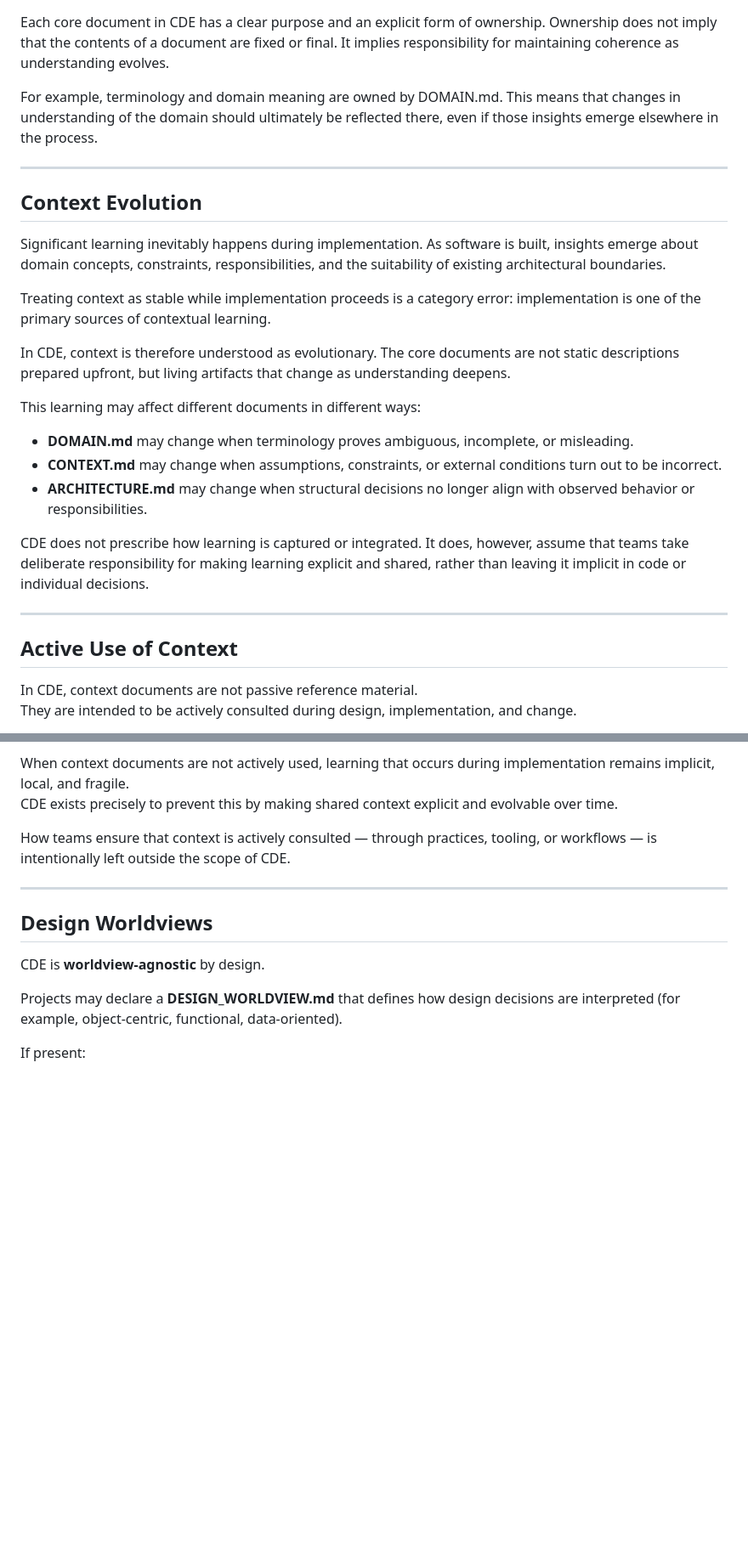
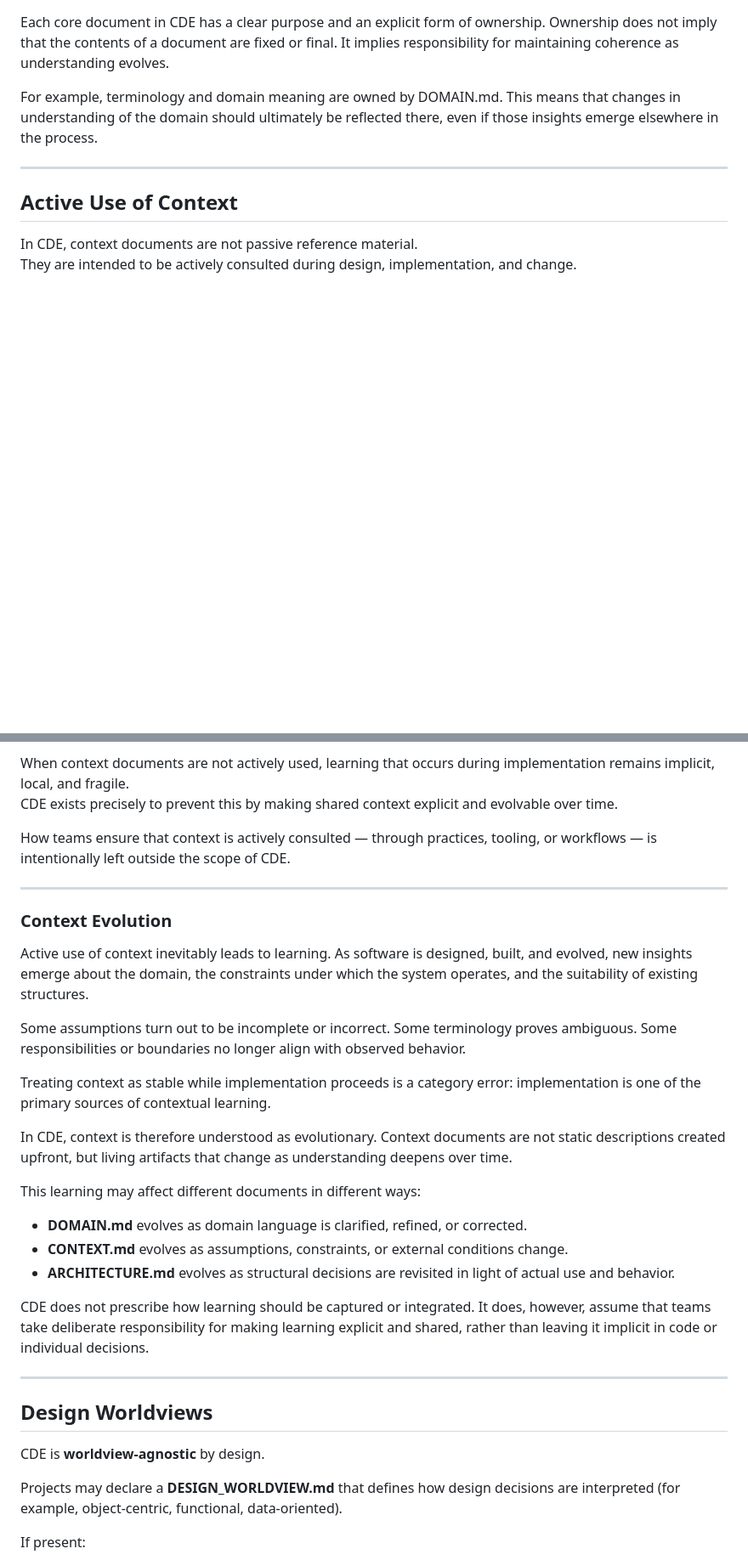
Before and after one commit to symbolicmatter/context-driven-engineering, a Markdown page: docs/CDE.md, 2 parts joined by grey strips. Shown at 85% size. Rendered like a GitHub page; blank space fills up the shorter version.

Commit message:
Move and update context evolution section. Add related practices.

```diff
--- a/docs/CDE.md
+++ b/docs/CDE.md
@@ -170,27 +170,6 @@ This means that changes in understanding of the domain should ultimately be refl
 
 ---
 
-## Context Evolution
-
-Significant learning inevitably happens during implementation.
-As software is built, insights emerge about domain concepts, constraints, responsibilities, and the suitability of existing architectural boundaries.
-
-Treating context as stable while implementation proceeds is a category error: implementation is one of the primary sources of contextual learning.
-
-In CDE, context is therefore understood as evolutionary.
-The core documents are not static descriptions prepared upfront, but living artifacts that change as understanding deepens.
-
-This learning may affect different documents in different ways:
-
-- **DOMAIN.md** may change when terminology proves ambiguous, incomplete, or misleading.
-- **CONTEXT.md** may change when assumptions, constraints, or external conditions turn out to be incorrect.
-- **ARCHITECTURE.md** may change when structural decisions no longer align with observed behavior or responsibilities.
-
-CDE does not prescribe how learning is captured or integrated.
-It does, however, assume that teams take deliberate responsibility for making learning explicit and shared, rather than leaving it implicit in code or individual decisions.
-
----
-
 ## Active Use of Context
 
 In CDE, context documents are not passive reference material.
@@ -202,6 +181,35 @@ When context documents are not actively used, learning that occurs during implem
 CDE exists precisely to prevent this by making shared context explicit and evolvable over time.
 
 How teams ensure that context is actively consulted — through practices, tooling, or workflows — is intentionally left outside the scope of CDE.
+
+---
+
+### Context Evolution
+
+Active use of context inevitably leads to learning.
+As software is designed, built, and evolved, new insights emerge about the domain,
+the constraints under which the system operates, and the suitability of existing structures.
+
+Some assumptions turn out to be incomplete or incorrect.
+Some terminology proves ambiguous.
+Some responsibilities or boundaries no longer align with observed behavior.
+
+Treating context as stable while implementation proceeds is a category error:
+implementation is one of the primary sources of contextual learning.
+
+In CDE, context is therefore understood as evolutionary.
+Context documents are not static descriptions created upfront,
+but living artifacts that change as understanding deepens over time.
+
+This learning may affect different documents in different ways:
+
+- **DOMAIN.md** evolves as domain language is clarified, refined, or corrected.
+- **CONTEXT.md** evolves as assumptions, constraints, or external conditions change.
+- **ARCHITECTURE.md** evolves as structural decisions are revisited in light of actual use and behavior.
+
+CDE does not prescribe how learning should be captured or integrated.
+It does, however, assume that teams take deliberate responsibility
+for making learning explicit and shared, rather than leaving it implicit in code or individual decisions.
 
 ---
 
```
Also changed, not shown: other parts of docs/CDE.md (+16 -0 lines).
